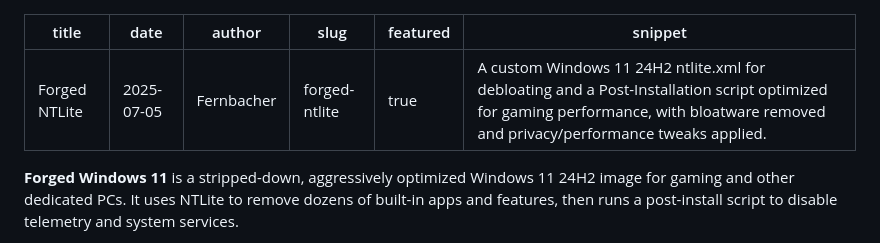
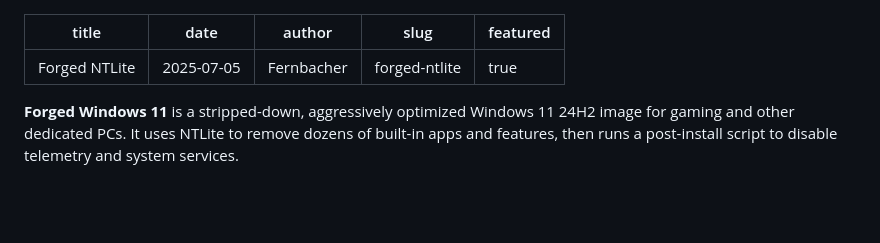
Before and after one commit to fernbacher/forged-blog, a Markdown page: posts/forged-ntlite.md, the part around the change. Drawn GitHub-style; blank space fills up the shorter version.

```diff
--- a/posts/forged-ntlite.md
+++ b/posts/forged-ntlite.md
@@ -4,7 +4,6 @@ date: 2025-07-05
 author: Fernbacher
 slug: forged-ntlite
 featured: true
-snippet: "A custom Windows 11 24H2 ntlite.xml for debloating and a Post-Installation script optimized for gaming performance, with bloatware removed and privacy/performance tweaks applied."
 ---
 
 **Forged Windows 11** is a stripped-down, aggressively optimized Windows 11 24H2 image for gaming and other dedicated PCs. It uses NTLite to remove dozens of built-in apps and features, then runs a post-install script to disable telemetry and system services.
```
